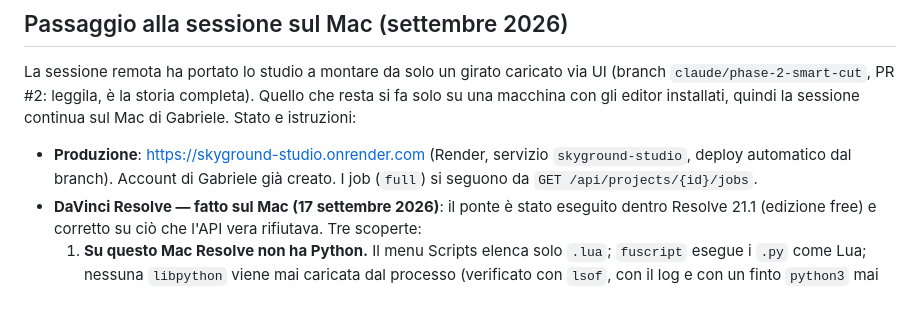
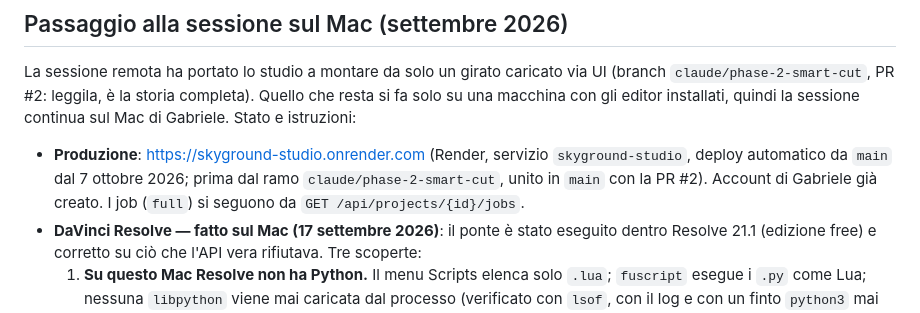
Before and after one commit to gbossi94/skyground-video-studio, a Markdown page: CLAUDE_HANDOFF.md, the part around the change. GitHub-like rendering.

```diff
--- a/CLAUDE_HANDOFF.md
+++ b/CLAUDE_HANDOFF.md
@@ -76,7 +76,7 @@ Il file `CLAUDE.md` contiene le regole editoriali permanenti del video.
 
 La sessione remota ha portato lo studio a montare da solo un girato caricato via UI (branch `claude/phase-2-smart-cut`, PR #2: leggila, è la storia completa). Quello che resta si fa solo su una macchina con gli editor installati, quindi la sessione continua sul Mac di Gabriele. Stato e istruzioni:
 
-- **Produzione**: https://skyground-studio.onrender.com (Render, servizio `skyground-studio`, deploy automatico dal branch). Account di Gabriele già creato. I job (`full`) si seguono da `GET /api/projects/{id}/jobs`.
+- **Produzione**: https://skyground-studio.onrender.com (Render, servizio `skyground-studio`, deploy automatico da `main` dal 7 ottobre 2026; prima dal ramo `claude/phase-2-smart-cut`, unito in `main` con la PR #2). Account di Gabriele già creato. I job (`full`) si seguono da `GET /api/projects/{id}/jobs`.
 - **DaVinci Resolve — fatto sul Mac (17 settembre 2026)**: il ponte è stato eseguito dentro Resolve 21.1 (edizione free) e corretto su ciò che l'API vera rifiutava. Tre scoperte:
   1. **Su questo Mac Resolve non ha Python.** Il menu Scripts elenca solo `.lua`; `fuscript` esegue i `.py` come Lua; nessuna `libpython` viene mai caricata dal processo (verificato con `lsof`, con il log e con un finto `python3` mai invocato). `fusionscript.so` cerca l'interprete via `PYTHON3HOME`, `/usr/local/bin/python3` (qui python.org 3.13) o il suo `ResolvePython` 3.14, ma su questa installazione la registrazione del linguaggio non parte affatto, con qualunque variabile. Lo scripting esterno (`DaVinciResolveScript.scriptapp`) è solo Studio. Quindi il ponte è **in due metà**: `scripts/davinci/Skyground.py` da terminale (login, download del montaggio, `~/Movies/Skyground/latest.lua`), e `scripts/davinci/Skyground.lua` da Workspace → Scripts → Skyground (costruisce progetto e timeline con l'API di Resolve, in Lua, dal manifesto). Il Lua di Resolve è una sandbox: niente `io`, `require`, `os.execute`; ci sono `os.getenv`, `loadfile` e gli oggetti `resolve`/`project`. `build()` in Python resta, per quando Resolve avrà un Python: allora `Skyground.py` dal menu farà tutto in un clic.
   2. **Correzioni dall'API vera** (applicate a Python, Lua e test): `endFrame` di `AppendToTimeline` è esclusivo (con l'inclusivo ogni clip perdeva un frame: 3454 invece di 3478); `timelinePlaybackFrameRate` è di sola lettura; l'SRT importato nel pool arriva in timeline solo dopo `timeline:AddTrack("subtitle")`, e allora `AppendToTimeline({srt})` mette tutte le battute (74).
```
Also changed, not shown: COLLABORATION.md (+4 -4 lines), docs/ONLINE.md (+1 -1 lines).
